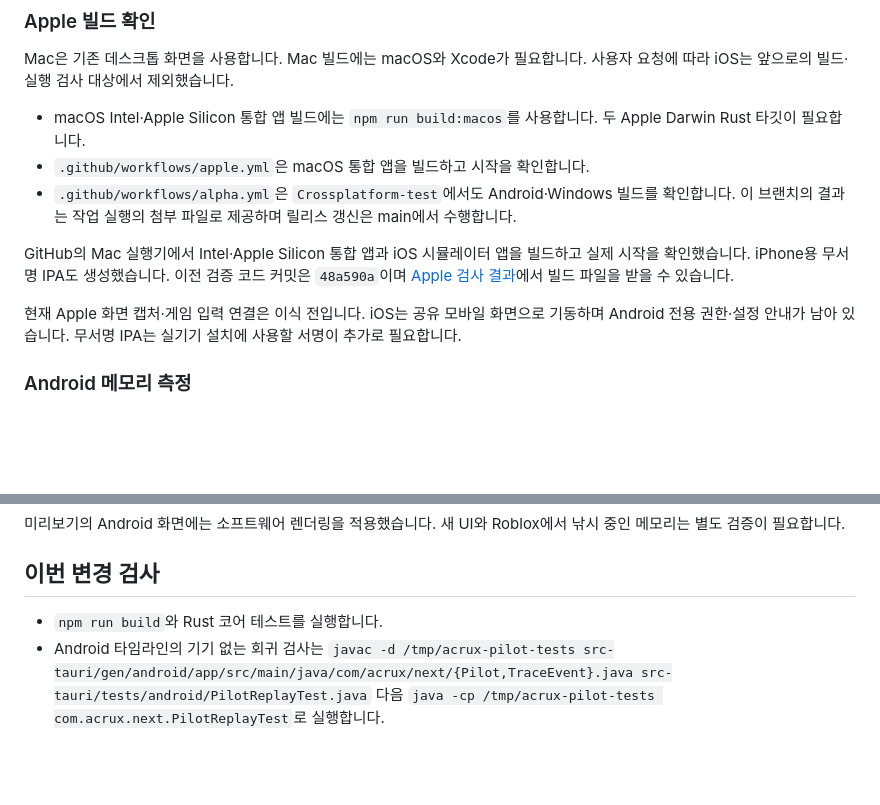
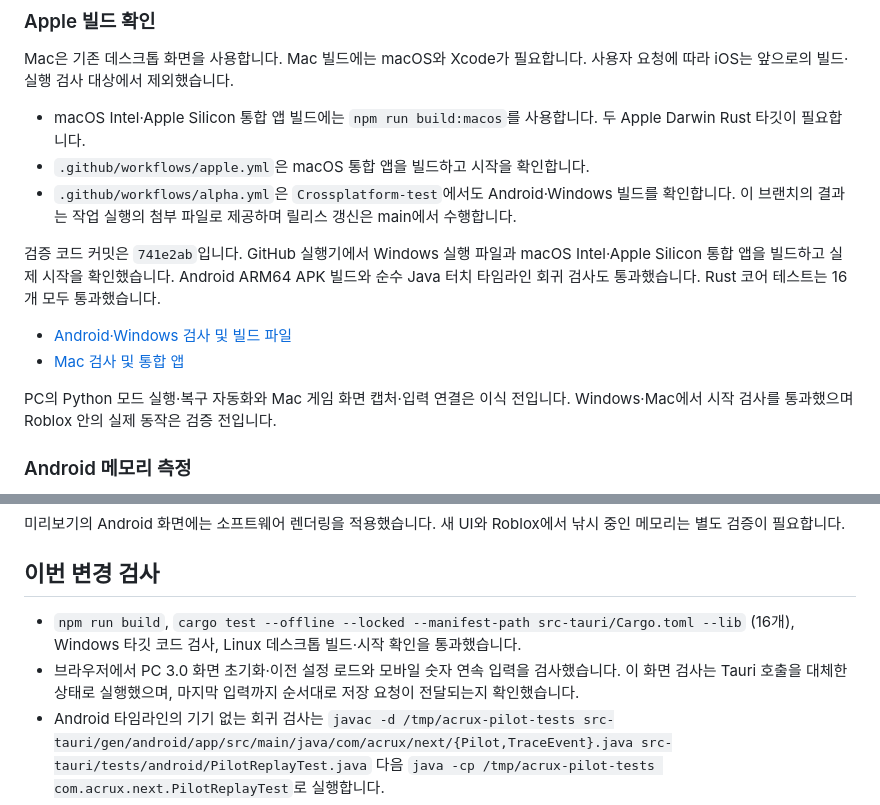
Before and after one commit to XxErone2xX/Acrux-app, a Markdown page: docs/next.md, 2 parts joined by grey strips. GitHub-like rendering; blank space fills up the shorter version.

Commit message:
Record latest port and desktop build verification [skip ci]

```diff
--- a/docs/next.md
+++ b/docs/next.md
@@ -35,9 +35,12 @@ Mac은 기존 데스크톱 화면을 사용합니다. Mac 빌드에는 macOS와
 - `.github/workflows/apple.yml`은 macOS 통합 앱을 빌드하고 시작을 확인합니다.
 - `.github/workflows/alpha.yml`은 `Crossplatform-test`에서도 Android·Windows 빌드를 확인합니다. 이 브랜치의 결과는 작업 실행의 첨부 파일로 제공하며 릴리스 갱신은 main에서 수행합니다.
 
-GitHub의 Mac 실행기에서 Intel·Apple Silicon 통합 앱과 iOS 시뮬레이터 앱을 빌드하고 실제 시작을 확인했습니다. iPhone용 무서명 IPA도 생성했습니다. 이전 검증 코드 커밋은 `48a590a`이며 [Apple 검사 결과](https://github.com/XxErone2xX/Acrux-app/actions/runs/42742068421)에서 빌드 파일을 받을 수 있습니다.
+검증 코드 커밋은 `741e2ab`입니다. GitHub 실행기에서 Windows 실행 파일과 macOS Intel·Apple Silicon 통합 앱을 빌드하고 실제 시작을 확인했습니다. Android ARM64 APK 빌드와 순수 Java 터치 타임라인 회귀 검사도 통과했습니다. Rust 코어 테스트는 16개 모두 통과했습니다.
 
-현재 Apple 화면 캡처·게임 입력 연결은 이식 전입니다. iOS는 공유 모바일 화면으로 기동하며 Android 전용 권한·설정 안내가 남아 있습니다. 무서명 IPA는 실기기 설치에 사용할 서명이 추가로 필요합니다.
+- [Android·Windows 검사 및 빌드 파일](https://github.com/XxErone2xX/Acrux-app/actions/runs/42938271657)
+- [Mac 검사 및 통합 앱](https://github.com/XxErone2xX/Acrux-app/actions/runs/42938271616)
+
+PC의 Python 모드 실행·복구 자동화와 Mac 게임 화면 캡처·입력 연결은 이식 전입니다. Windows·Mac에서 시작 검사를 통과했으며 Roblox 안의 실제 동작은 검증 전입니다.
 
 ### Android 메모리 측정
 
@@ -52,7 +55,8 @@ UI 재현 전 Android 16 (SM-S931N)에서 각 앱을 화면에 띄워 PSS를 세
 
 ## 이번 변경 검사
 
-- `npm run build`와 Rust 코어 테스트를 실행합니다.
+- `npm run build`, `cargo test --offline --locked --manifest-path src-tauri/Cargo.toml --lib` (16개), Windows 타깃 코드 검사, Linux 데스크톱 빌드·시작 확인을 통과했습니다.
+- 브라우저에서 PC 3.0 화면 초기화·이전 설정 로드와 모바일 숫자 연속 입력을 검사했습니다. 이 화면 검사는 Tauri 호출을 대체한 상태로 실행했으며, 마지막 입력까지 순서대로 저장 요청이 전달되는지 확인했습니다.
 - Android 타임라인의 기기 없는 회귀 검사는 `javac -d /tmp/acrux-pilot-tests src-tauri/gen/android/app/src/main/java/com/acrux/next/{Pilot,TraceEvent}.java src-tauri/tests/android/PilotReplayTest.java` 다음 `java -cp /tmp/acrux-pilot-tests com.acrux.next.PilotReplayTest`로 실행합니다.
 - ADB 연결이 없어 새 APK의 휴대폰 실행과 Roblox 동작은 검증 전입니다.
 
```
